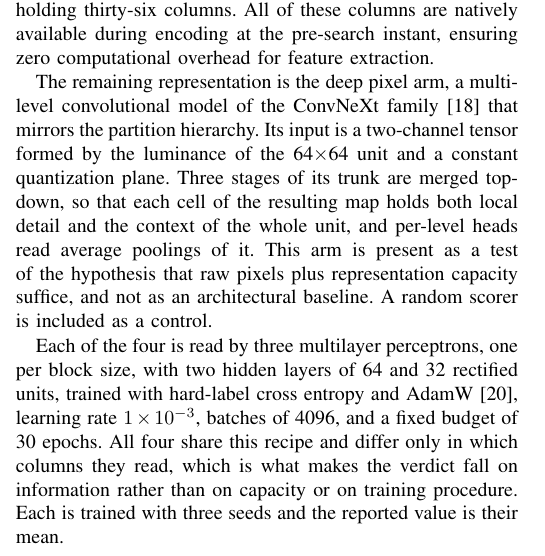
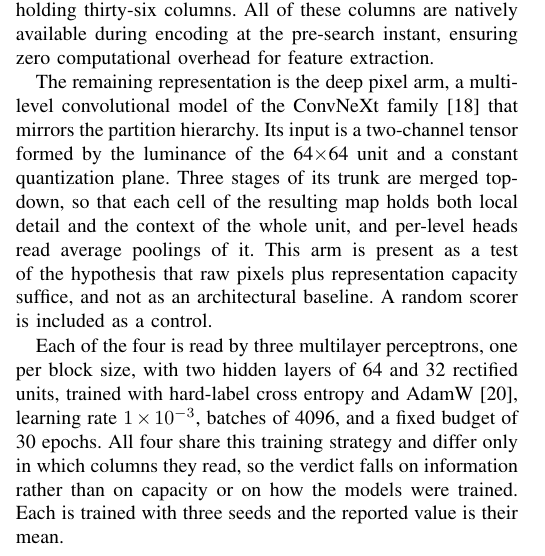
Before and after one commit to chiarorosa/docker-libaom, a LaTeX thesis (results/thesis/IEEE_Conference_Template/PAPER_ICASSP_2027_RD_ATTRIBUTION.tex): part of one column of page 2 of 5, cut so that both start at the same text. Compiled offline with pdfLaTeX; a missing font is replaced by an installed copy or a similar font; a LaTeX package or settings file that is missing is left out.

Commit message:
Unifica o nome do procedimento de treino como training strategy
Havia tres nomes para a mesma coisa no artigo: recipe, training procedure e a
variante pedida. Fica training strategy, que e a forma corrente na literatura
IEEE de codificacao.

```diff
--- a/results/thesis/IEEE_Conference_Template/PAPER_ICASSP_2027_RD_ATTRIBUTION.tex
+++ b/results/thesis/IEEE_Conference_Template/PAPER_ICASSP_2027_RD_ATTRIBUTION.tex
@@ -218,9 +218,9 @@ control.
 Each of the four is read by three multilayer perceptrons, one per block size, with
 two hidden layers of 64 and 32 rectified units, trained with hard-label cross
 entropy and AdamW \cite{adamw}, learning rate $1 \times 10^{-3}$, batches of 4096,
-and a fixed budget of 30 epochs. All four share this recipe and differ only in
-which columns they read, which is what makes the verdict fall on information
-rather than on capacity or on training procedure. Each is trained with three seeds
+and a fixed budget of 30 epochs. All four share this training strategy and differ
+only in which columns they read, so the verdict falls on information rather than
+on capacity or on how the models were trained. Each is trained with three seeds
 and the reported value is their mean.
 
 \subsection{Policy, Cost Model, and Loss}
```
Also changed, not shown: results/thesis/IEEE_Conference_Template/HANDOFF_ICASSP_2027.md (+4 -1 lines), results/thesis/IEEE_Conference_Template/PAPER_ICASSP_2027_RD_ATTRIBUTION.pdf, results/thesis/IEEE_Conference_Template/PAPER_ICASSP_2027_RD_ATTRIBUTION.tex (2 more changed lines), 1 other file.
